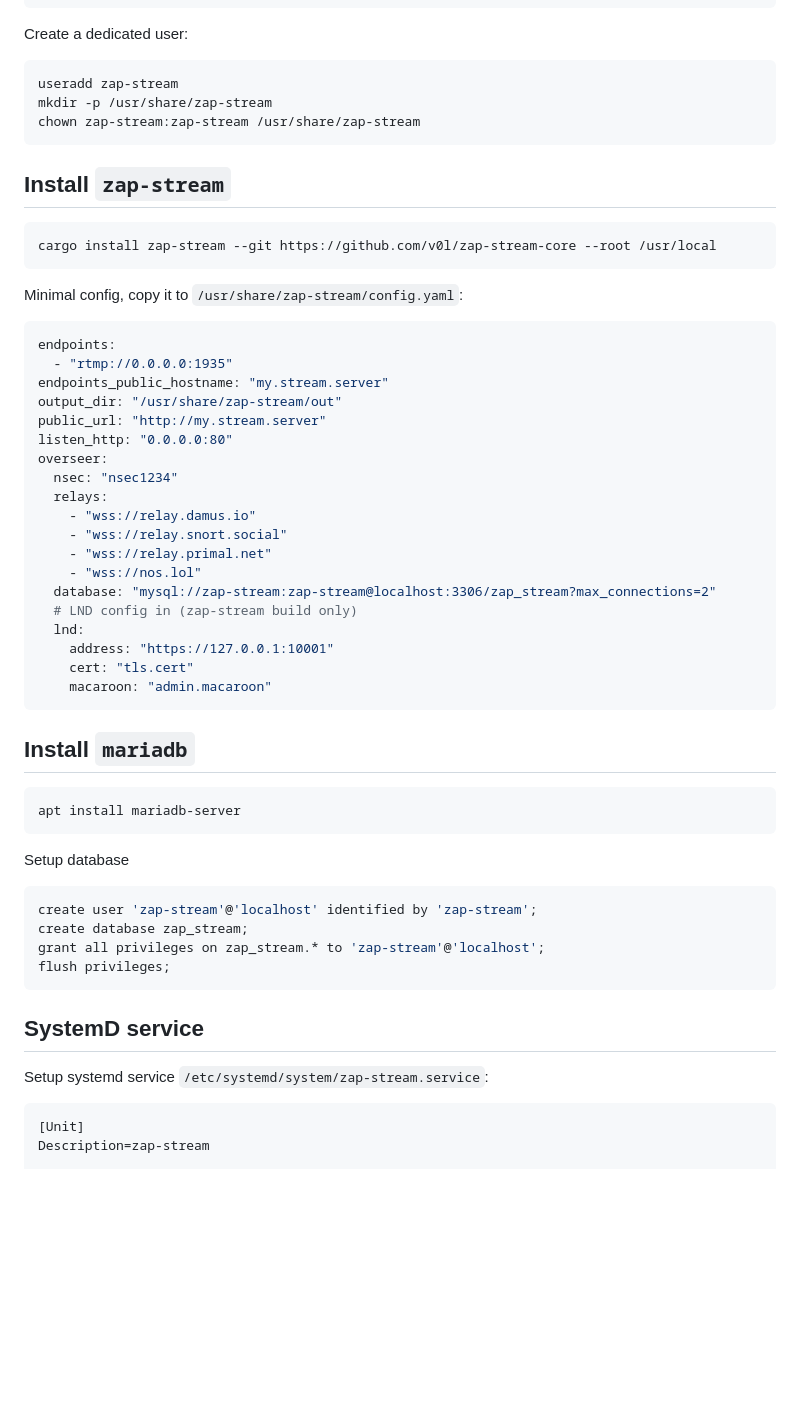
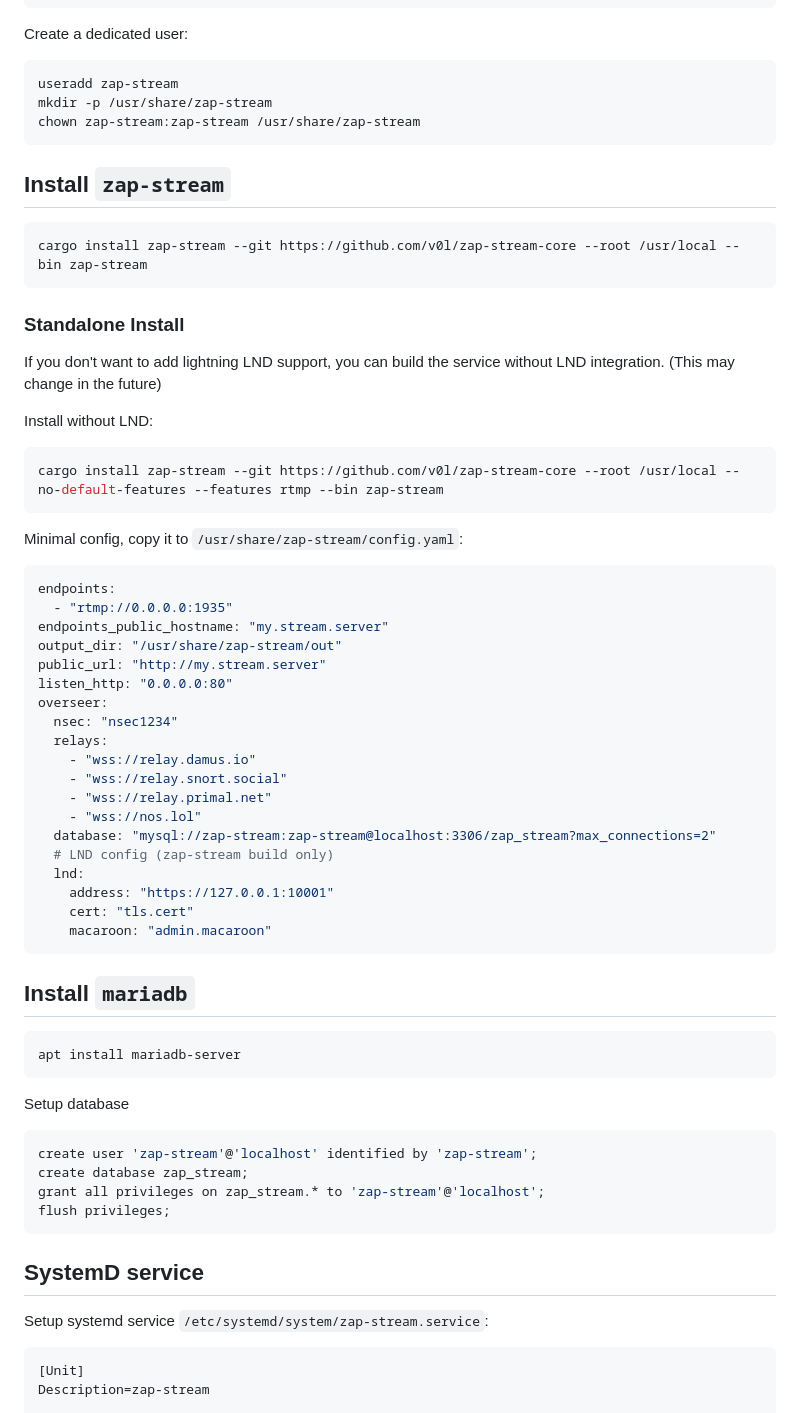
Before and after one commit to v0l/zap-stream-core, a Markdown page: docs/MANUAL.md, the part around the change printed below. Rendered like a GitHub page; blank space fills up the shorter version.

````diff
--- a/docs/MANUAL.md
+++ b/docs/MANUAL.md
@@ -26,6 +28,7 @@ apt install \
 ```
 
 Create a dedicated user:
+
 ```bash
 useradd zap-stream
 mkdir -p /usr/share/zap-stream
@@ -33,11 +36,24 @@ chown zap-stream:zap-stream /usr/share/zap-stream
 ```
 
 ## Install `zap-stream`
+
 ```bash
-cargo install zap-stream --git https://github.com/v0l/zap-stream-core --root /usr/local
+cargo install zap-stream --git https://github.com/v0l/zap-stream-core --root /usr/local --bin zap-stream
+```
+
+### Standalone Install
+
+If you don't want to add lightning LND support, you can build the service without LND integration. (This may change in
+the future)
+
+Install without LND:
+
+```bash
+cargo install zap-stream --git https://github.com/v0l/zap-stream-core --root /usr/local --no-default-features --features rtmp --bin zap-stream
 ```
 
 Minimal config, copy it to `/usr/share/zap-stream/config.yaml`:
+
 ```yaml
 endpoints:
   - "rtmp://0.0.0.0:1935"
@@ -53,7 +69,7 @@ overseer:
     - "wss://relay.primal.net"
     - "wss://nos.lol"
   database: "mysql://zap-stream:zap-stream@localhost:3306/zap_stream?max_connections=2"
-  # LND config in (zap-stream build only)
+  # LND config (zap-stream build only)
   lnd:
     address: "https://127.0.0.1:10001"
     cert: "tls.cert"
@@ -61,11 +77,13 @@ overseer:
 ```
 
 ## Install `mariadb`
+
 ```bash
 apt install mariadb-server
 ```
 
 Setup database
+
 ```mysql
 create user 'zap-stream'@'localhost' identified by 'zap-stream';
 create database zap_stream;
@@ -74,7 +92,9 @@ flush privileges;
 ```
 
 ## SystemD service
+
 Setup systemd service `/etc/systemd/system/zap-stream.service`:
+
 ```
 [Unit]
 Description=zap-stream
````
Also changed, not shown: other parts of docs/MANUAL.md (+35 -12 lines).
